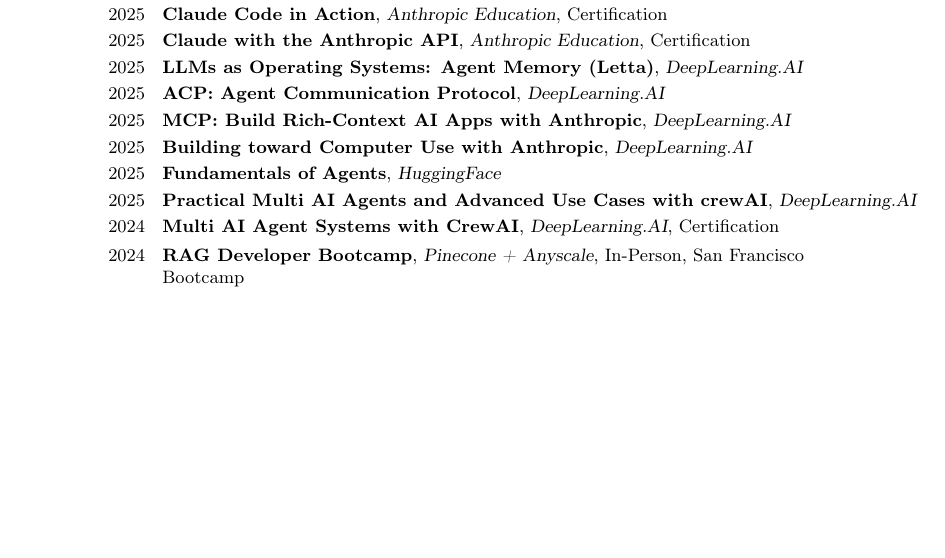
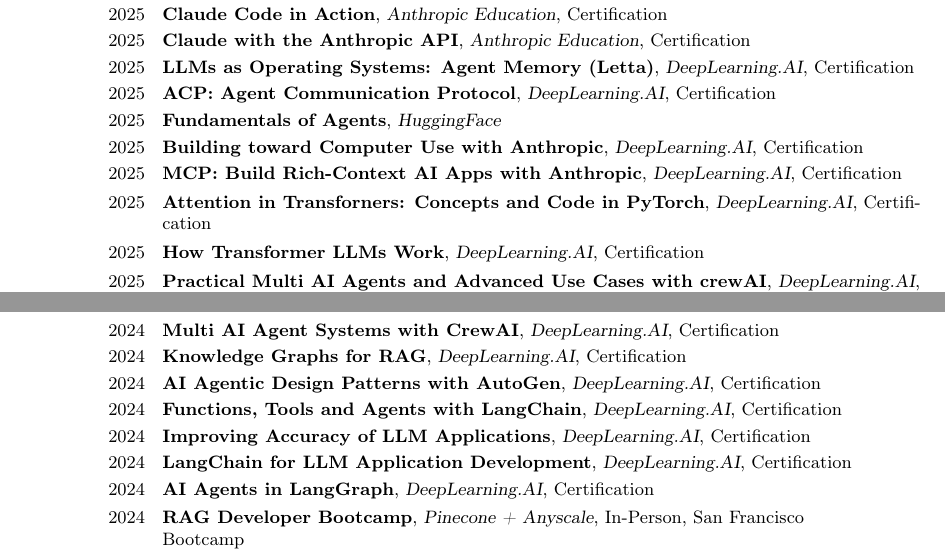
Before and after one commit to francisco-perez-sorrosal/cv, a LaTeX CV (2025_FranciscoPerezSorrosal_CV_English.tex): part of page 7 of 9 before the commit and two parts of pages 7 and 8 of 10 after it, the two joined at a grey line, cut so that both start at the same text, the shorter picture padded with empty space. Compiled offline with pdfLaTeX.

Commit message:
Add New Certifications 2024/2025 and PDF Version
- Added new certification links for various courses from DeepLearning.AI, enhancing the skills section of the CV.
- Updated the PDF version of the CV to reflect these additions and ensure consistency with the LaTeX source.

```diff
--- a/2025_FranciscoPerezSorrosal_CV_English.tex
+++ b/2025_FranciscoPerezSorrosal_CV_English.tex
@@ -363,13 +363,21 @@
 \cventry{2025}{Introduction to Model Context Protocol}{Anthropic Education}{}{\href{http://verify.skilljar.com/c/aaofdzhtwit2}{Certification}}{}
 \cventry{2025}{Claude Code in Action}{Anthropic Education}{}{\href{https://verify.skilljar.com/c/kfpzhosaxa35}{Certification}}{}
 \cventry{2025}{Claude with the Anthropic API}{Anthropic Education}{}{\href{https://verify.skilljar.com/c/k3pctnrj4k34}{Certification}}{}
-\cventry{2025}{LLMs as Operating Systems: Agent Memory (Letta)}{DeepLearning.AI}{}{}{}
-\cventry{2025}{ACP: Agent Communication Protocol}{DeepLearning.AI}{}{}{}
-\cventry{2025}{MCP: Build Rich-Context AI Apps with Anthropic}{DeepLearning.AI}{}{}{}
-\cventry{2025}{Building toward Computer Use with Anthropic}{DeepLearning.AI}{}{}{}
+\cventry{2025}{LLMs as Operating Systems: Agent Memory (Letta)}{DeepLearning.AI}{}{\href{https://learn.deeplearning.ai/accomplishments/24080236-1809-44a5-af44-31f843eb7168?usp=sharing}{Certification}}{}
+\cventry{2025}{ACP: Agent Communication Protocol}{DeepLearning.AI}{}{\href{https://learn.deeplearning.ai/accomplishments/da472e4b-b5a2-4d6e-bfbc-78615f32af0d?usp=sharing}{Certification}}{}
 \cventry{2025}{Fundamentals of Agents}{HuggingFace}{}{}{}
-\cventry{2025}{Practical Multi AI Agents and Advanced Use Cases with crewAI}{DeepLearning.AI}{}{}{}
+\cventry{2025}{Building toward Computer Use with Anthropic}{DeepLearning.AI}{}{\href{https://learn.deeplearning.ai/accomplishments/e3d34e5d-0865-4e25-8ab5-b1156cff1b82?usp=sharing}{Certification}}{}
+\cventry{2025}{MCP: Build Rich-Context AI Apps with Anthropic}{DeepLearning.AI}{}{\href{https://learn.deeplearning.ai/accomplishments/e355dfbc-c428-426f-87ae-9473cd837b79?usp=sharing}{Certification}}{}
+\cventry{2025}{Attention in Transforners: Concepts and Code in PyTorch}{DeepLearning.AI}{}{\href{https://learn.deeplearning.ai/accomplishments/3ed4ede6-132d-4c48-adac-1929a17a8980?usp=sharing}{Certification}}{}
+\cventry{2025}{How Transformer LLMs Work}{DeepLearning.AI}{}{\href{https://learn.deeplearning.ai/accomplishments/73a5c102-d10f-4981-9c27-058505464db9?usp=sharing}{Certification}}{}
+\cventry{2025}{Practical Multi AI Agents and Advanced Use Cases with crewAI}{DeepLearning.AI}{}{\href{https://learn.deeplearning.ai/accomplishments/1ff3a3e1-9cc0-43f7-a0e9-7069fe6a5c33?usp=sharing}{Certification}}{}
 \cventry{2024}{Multi AI Agent Systems with CrewAI}{DeepLearning.AI}{}{\href{https://www.linkedin.com/in/fperezsorrosal/overlay/1733693789455/single-media-viewer/}{Certification}}{}
+\cventry{2024}{Knowledge Graphs for RAG}{DeepLearning.AI}{}{\href{https://learn.deeplearning.ai/accomplishments/e9934e71-56c4-4776-b59a-598d58f64a60?usp=sharing}{Certification}}{}
+\cventry{2024}{AI Agentic Design Patterns with AutoGen}{DeepLearning.AI}{}{\href{https://learn.deeplearning.ai/accomplishments/f5763004-1e46-4153-a466-9fede55d2c8c?usp=sharing}{Certification}}{}
+\cventry{2024}{Functions, Tools and Agents with LangChain}{DeepLearning.AI}{}{\href{https://learn.deeplearning.ai/accomplishments/2b4a25d6-3d3c-43b4-9909-29a5594d71a4?usp=sharing}{Certification}}{}
+\cventry{2024}{Improving Accuracy of LLM Applications}{DeepLearning.AI}{}{\href{https://learn.deeplearning.ai/accomplishments/9ba0d65d-0c9b-4939-b5b9-7e5ac0369167?usp=sharing}{Certification}}{}
+\cventry{2024}{LangChain for LLM Application Development}{DeepLearning.AI}{}{\href{https://learn.deeplearning.ai/accomplishments/f7c4a5b8-4bb9-4363-bf2e-14e475537873?usp=sharing}{Certification}}{}
+\cventry{2024}{AI Agents in LangGraph}{DeepLearning.AI}{}{\href{https://learn.deeplearning.ai/accomplishments/34f2e69e-04f8-49b9-b402-2cc7331122d5?usp=sharing}{Certification}}{}
 \cventry{2024}{RAG Developer Bootcamp}{Pinecone + Anyscale}{In-Person}{San Francisco}{\href{https://www.anyscale.com/events/2024/03/08/rag-developer-bootcamp}{Bootcamp}}
 \cventry{2023}{LLM102x: Large Language Models: Foundation Models from the Ground Up}{edX/Databricks}{}{\href{https://courses.edx.org/certificates/e36174eec12748e7b62afd517060cf2d}{Certification}}{}
 \cventry{2023}{LLM101x: Large Language Models: Application through Production}{edX/Databricks}{}{\href{https://courses.edx.org/certificates/efcc7ec7b2234b538809447c1f37babf}{Certification}}{}
```
Also changed, not shown: 2025_FranciscoPerezSorrosal_CV_English.pdf.
